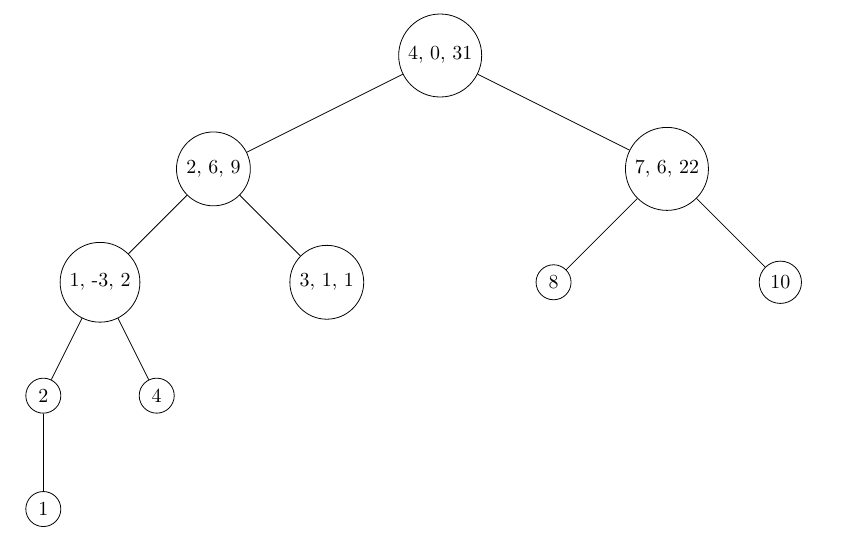
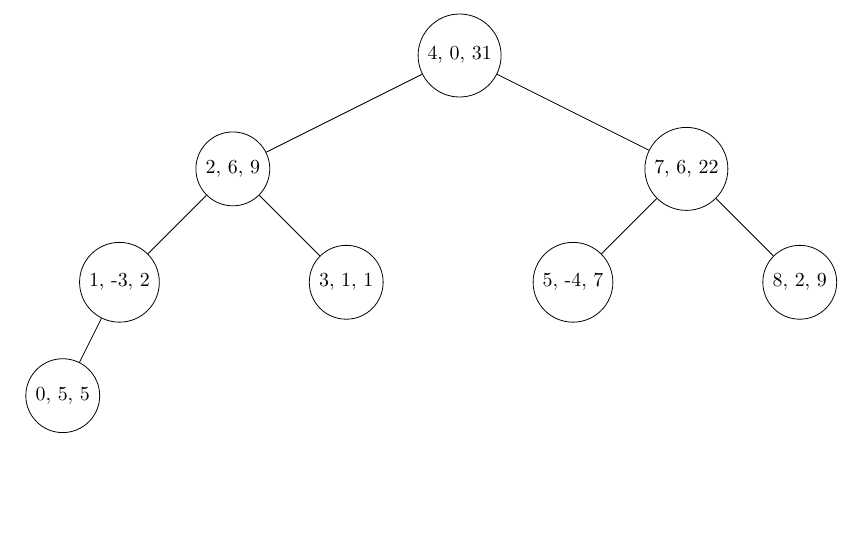
Before and after one commit to a5221985/tutorials, a LaTeX document (Algorithms/efficient_partial_sum_tree.tex): part of the page, cut so that both start at the same text, the shorter picture padded with empty space. Compiled offline with pdfLaTeX.

Commit message:
New Stuff

```diff
--- a/Algorithms/efficient_partial_sum_tree.tex
+++ b/Algorithms/efficient_partial_sum_tree.tex
@@ -9,11 +9,9 @@
 	\node[node_style] (v3) at (4,-2) {7, 6, 22};
 	\node[node_style] (v4) at (-6,-4) {1, -3, 2};
 	\node[node_style] (v5) at (-2,-4) {3, 1, 1};
-	\node[node_style] (v6) at (2,-4) {8};
-	\node[node_style] (v7) at (6,-4) {10};
-	\node[node_style] (v8) at (-7,-6) {2};
-	\node[node_style] (v9) at (-5,-6) {4};
-	\node[node_style] (v10) at (-7,-8) {1};
+	\node[node_style] (v6) at (2,-4) {5, -4, 7};
+	\node[node_style] (v7) at (6,-4) {8, 2, 9};
+	\node[node_style] (v8) at (-7,-6) {0, 5, 5};
 	\draw[edge_style]  (v1) edge (v2);
 	\draw[edge_style]  (v1) edge (v3);
 	\draw[edge_style]  (v2) edge (v4);
@@ -21,7 +19,5 @@
 	\draw[edge_style]  (v3) edge (v6);
 	\draw[edge_style]  (v3) edge (v7);
 	\draw[edge_style]  (v4) edge (v8);
-	\draw[edge_style]  (v4) edge (v9);
-	\draw[edge_style]  (v8) edge (v10);
 	\end{tikzpicture}
 \end{document}
```
Also changed, not shown: Algorithms/efficient_partial_sum_tree.pdf, 2 other files.
